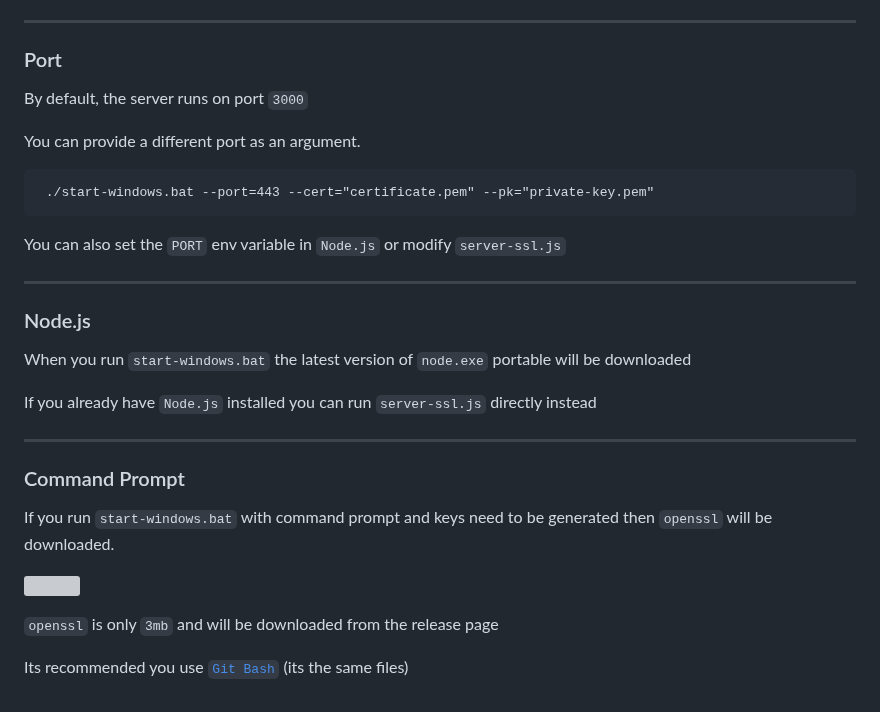
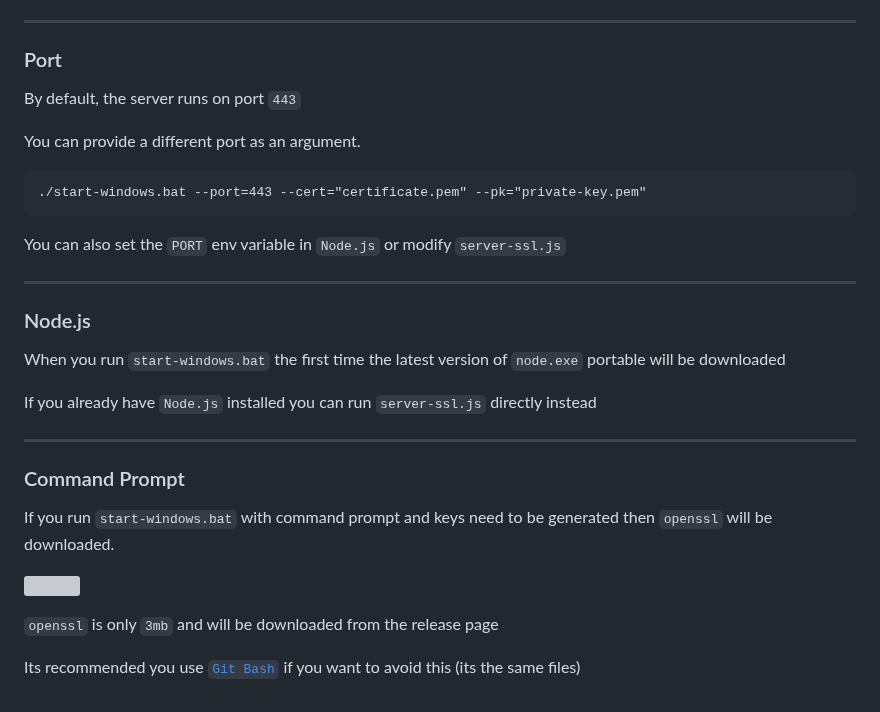
Before and after one commit to FirstTimeEZ/server-ssl, a Markdown page: README.md, the part around the change. GitHub-like rendering; grey boxes are pictures that could not be loaded.

Commit message:
server-ssl.js
start-windows.bat can be used with no arguments now

changed default port to 443

if keys are needed and you don't use gitbash then openssl will be downloaded (its 3mb), keys will be generated and then it will be deleted.

https://github.com/FirstTimeEZ/server-ssl/releases/download/v1.6/openssl.zip

````diff
--- a/README.md
+++ b/README.md
@@ -80,12 +80,12 @@ If you want to add more specific custom error pages, place them in the `/error`
 
 ### Port
 
-By default, the server runs on port `3000`
+By default, the server runs on port `443`
 
 You can provide a different port as an argument.
 
 ```
- ./start-windows.bat --port=443 --cert="certificate.pem" --pk="private-key.pem"
+./start-windows.bat --port=443 --cert="certificate.pem" --pk="private-key.pem"
 ```
 
 You can also set the `PORT` env variable in `Node.js` or modify `server-ssl.js`
@@ -94,7 +94,7 @@ You can also set the `PORT` env variable in `Node.js` or modify `server-ssl.js`
 
 ### Node.js
 
-When you run `start-windows.bat` the latest version of `node.exe` portable will be downloaded
+When you run `start-windows.bat` the first time the latest version of `node.exe` portable will be downloaded
 
 If you already have `Node.js` installed you can run `server-ssl.js` directly instead
 
@@ -108,4 +108,4 @@ If you run `start-windows.bat` with command prompt and keys need to be generated
 
 `openssl` is only `3mb` and will be downloaded from the release page
 
-Its recommended you use [`Git Bash`](https://git-scm.com/downloads/win) (its the same files)
+Its recommended you use [`Git Bash`](https://git-scm.com/downloads/win) if you want to avoid this (its the same files)
````
